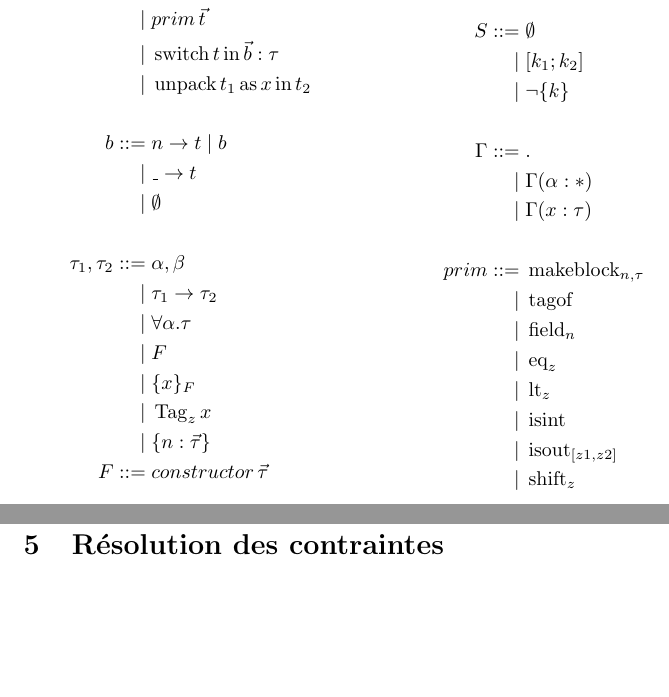
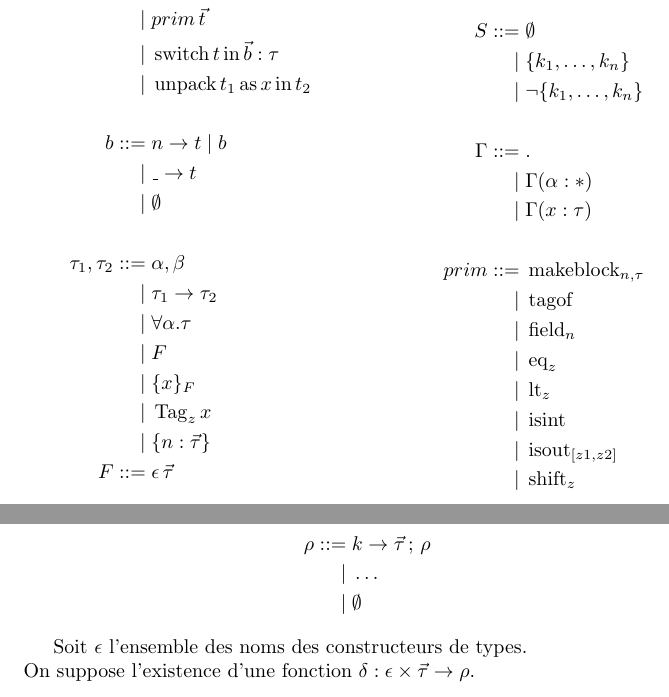
Before and after one commit to let-def/ml-test, a LaTeX document (mlt.tex): two parts of pages 1 and 3 of 4 before the commit and two parts of pages 1 and 3 of 5 after it, joined at a grey line, cut so that both start at the same text, the shorter picture padded with empty space. Compiled offline with pdfLaTeX.

Commit message:
Bidouilles avec coq + màj tex

```diff
--- a/mlt.tex
+++ b/mlt.tex
@@ -82,7 +82,7 @@
   \synor  \kw{Tag}_z \var
   \synor  \{ n: \vec{\ty} \}
   \\
-  \syn{F} constructor \, \vec{\ty}
+  \syn{F} \epsilon \, \vec{\ty}
 \end{align*}
 
 \begin{align*}
@@ -94,8 +94,8 @@
   \\ \\
 %
   \syn{S} \emptyset
-  \synor  [ k_1 ; k_2 ]
-  \synor  \lnot \{ k \}
+  \synor  \{ k_1, \ldots, k_n \}
+  \synor  \lnot \{ k_1, \ldots, k_n \}
 %
   \\ \\
 %
@@ -283,7 +267,17 @@
 
 \section{Constructeurs de types}
 
-\section{Résolution des contraintes}
+\begin{align*}
+  \syn{\rho} k \rightarrow \vec{\ty} \,;\, \rho
+  \synor \ldots
+  \synor \emptyset
+\end{align*}
+
+Soit $\epsilon$ l'ensemble des noms des constructeurs de types. \\
+On suppose l'existence d'une fonction
+$\delta : \epsilon \times \vec{\ty} \to \rho$.
+
+\section{Sémantique des contraintes}
 
 \section{Sémantique opérationnelle}
 
```
Also changed, not shown: mlt.tex (18 more changed lines), 6 other files.
